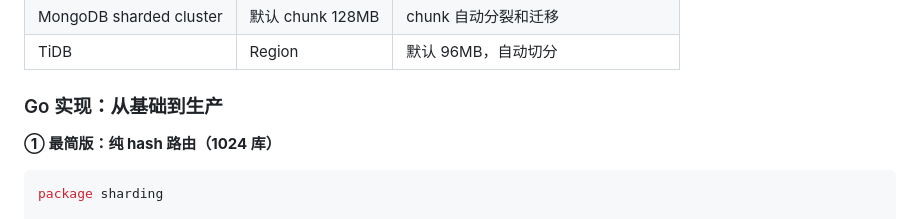
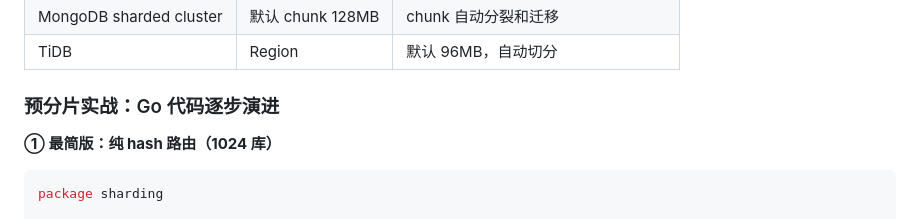
Before and after one commit to wendellzone/wendellzone.github.io, a Markdown page: posts/consistent-hashing-redis-slot-mysql-presharding.md, the part around one of its changes. Rendered like a GitHub page.

Commit message:
post: update '一致性哈希、Redis slot 与 MySQL 预分片' (consistent-hashing-redis-slot-mysql-presharding)

```diff
--- a/posts/consistent-hashing-redis-slot-mysql-presharding.md
+++ b/posts/consistent-hashing-redis-slot-mysql-presharding.md
@@ -375,7 +376,7 @@ MySQL 的痛点比 Redis 更大——**数据是持久化的，迁移代价极
 | MongoDB sharded cluster | 默认 chunk 128MB | chunk 自动分裂和迁移 |
 | TiDB | Region | 默认 96MB，自动切分 |
 
-### Go 实现：从基础到生产
+### 预分片实战：Go 代码逐步演进
 
 **① 最简版：纯 hash 路由（1024 库）**
 
```
Also changed, not shown: other parts of posts/consistent-hashing-redis-slot-mysql-presharding.md (+1 -0 lines).
